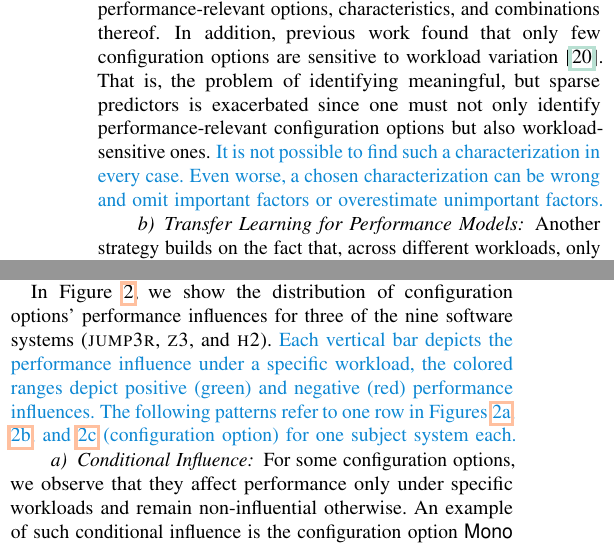
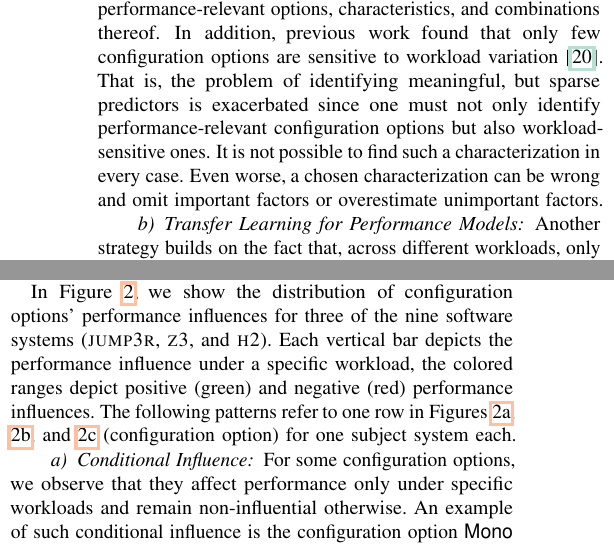
Before and after one commit to smba/workload_coverage_paper, a LaTeX paper (main.tex, which reads content.tex): two parts of the columns of pages 3 and 6 of 12, joined at a grey line, cut so that both start at the same text. Compiled offline with pdfLaTeX; a missing font is replaced by an installed copy or a similar font; a LaTeX package or settings file that is missing is left out.

Commit message:
added norberts changes

```diff
--- a/content.tex
+++ b/content.tex
@@ -83,7 +83,7 @@ Different approaches have been proposed to tackle the problem of workload sensit
 \paragraph{Workload-aware Performance Modeling}
 \label{sec:workload-aware}
 Extending on workload characterization (cf.~Section~\ref{sec:varying_workloads}), a strategy that embraces workload diversity is to incorporate workload characteristics into the problem space of a performance prediction model. Here, performance is modeled as a function of both the configuration options exhibited by the software system as well as the workload characteristics, formally $\Pi: C \times W \rightarrow \mathbb{R}$.
-The combined problem space enables learning performance models that generalize to workloads that exhibit characteristics denoted by $W$ since we can screen for performance-relevant combinations of options and workload characteristics. Although this strategy is highly application-specific, it has been successfully applied to domains such as program verification~\cite{koc_satune_2021}. However, its main disadvantages are twofold: The combined problem space (configuration and workload dimension) requires substantially more observations to screen for identifying performance-relevant options, characteristics, and combinations thereof. In addition, previous work  found that  only few configuration options are sensitive to workload variation~\cite{jamishidi_transfer_2017}. That is, the problem of identifying meaningful, but sparse predictors is exacerbated since one must not only identify performance-relevant configuration options but also workload-sensitive ones. {\color{edited} It is not possible to find such a characterization in every case. Even worse, a chosen characterization can be wrong and omit important factors or overestimate unimportant factors.}
+The combined problem space enables learning performance models that generalize to workloads that exhibit characteristics denoted by $W$ since we can screen for performance-relevant combinations of options and workload characteristics. Although this strategy is highly application-specific, it has been successfully applied to domains such as program verification~\cite{koc_satune_2021}. However, its main disadvantages are twofold: The combined problem space (configuration and workload dimension) requires substantially more observations to screen for identifying performance-relevant options, characteristics, and combinations thereof. In addition, previous work  found that  only few configuration options are sensitive to workload variation~\cite{jamishidi_transfer_2017}. That is, the problem of identifying meaningful, but sparse predictors is exacerbated since one must not only identify performance-relevant configuration options but also workload-sensitive ones. {\color{black} It is not possible to find such a characterization in every case. Even worse, a chosen characterization can be wrong and omit important factors or overestimate unimportant factors.}
 
 
 \paragraph{Transfer Learning for Performance Models}\label{sec:transfer}
@@ -326,7 +326,7 @@ To facilitate the comparison of regression coefficients across workloads, we fol
 
 Our results show a wide variety of workload sensitivity. Due to the size of our empirical study and space limitations, we selected three configuration options that showcase different characteristic traits of observed workload sensitivity. The exhaustive analysis for all configuration options is illustrated in terms of an interactive dashboard provided as supplementary material. We strongly invite the interested reader to use this interactive dashboard to explore all distributions and results obtained in this study.
 
-{In Figure~\ref{fig:three_systems}, we show the distribution of configuration options' performance influences for three of the nine software systems (\jumper, \zdrei, and \htwo). {\color{edited}Each vertical bar depicts the performance influence under a specific workload, the colored ranges depict positive (green) and negative (red) performance influences. The following patterns refer to one row in Figures~\ref{fig:overview_jump3r}, \ref{fig:overview_z3}, and \ref{fig:overview_h2} (configuration option) for one subject system each.}
+{In Figure~\ref{fig:three_systems}, we show the distribution of configuration options' performance influences for three of the nine software systems (\jumper, \zdrei, and \htwo). {\color{black}Each vertical bar depicts the performance influence under a specific workload, the colored ranges depict positive (green) and negative (red) performance influences. The following patterns refer to one row in Figures~\ref{fig:overview_jump3r}, \ref{fig:overview_z3}, and \ref{fig:overview_h2} (configuration option) for one subject system each.}
 
 \paragraph{Conditional Influence}\label{sec:conditional_influence} For some configuration options, we observe that they affect performance only under specific workloads and remain non-influential otherwise. An example of such conditional influence is the configuration option \textsf{Mono} for the MP3 encoder \jumper. We illustrate the performance influence of this option across six workloads presented as bar plots in Figure~\ref{fig:mono_jump3r}. Selecting this option reduced the execution time substantially for two workloads, whereas for the other four workloads, the effect was substantially smaller.
 
```
